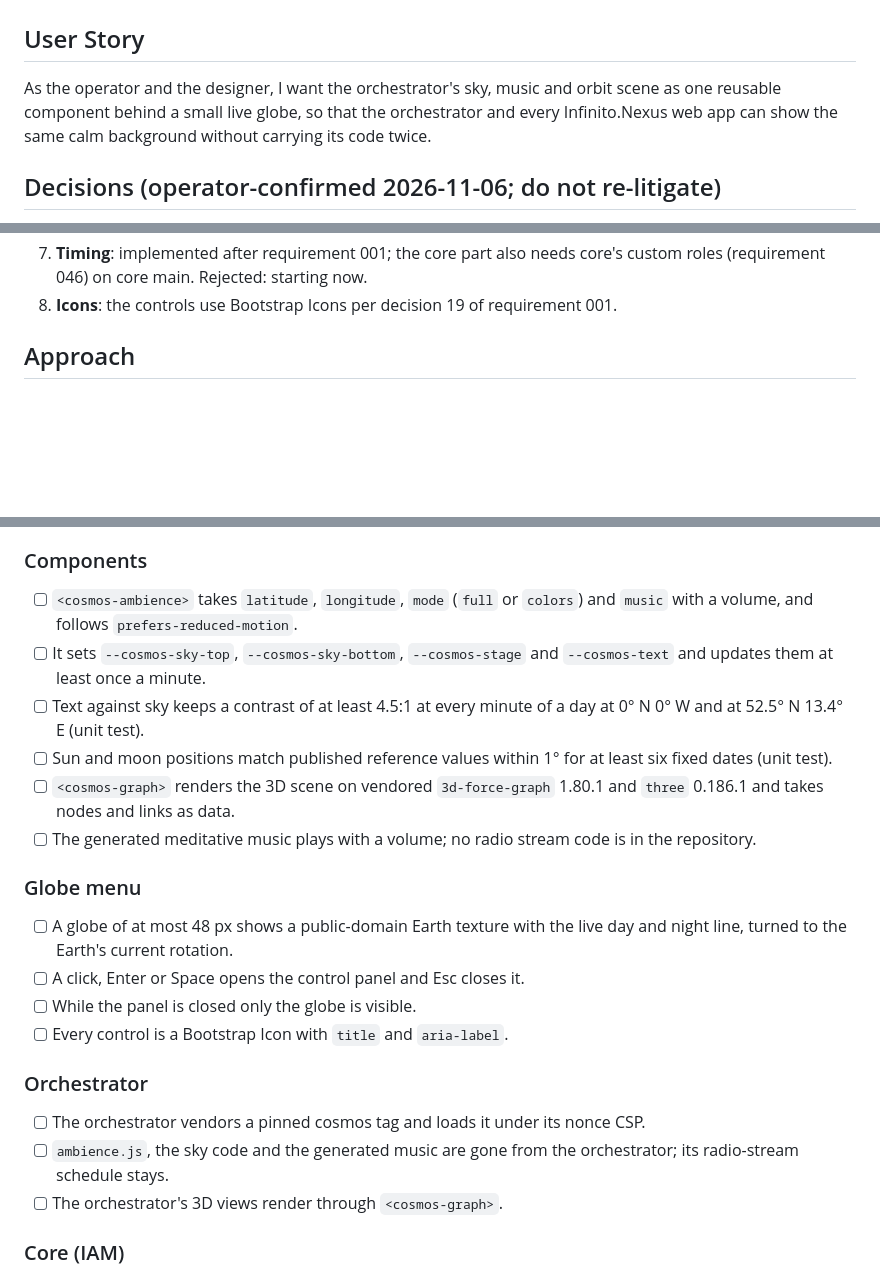
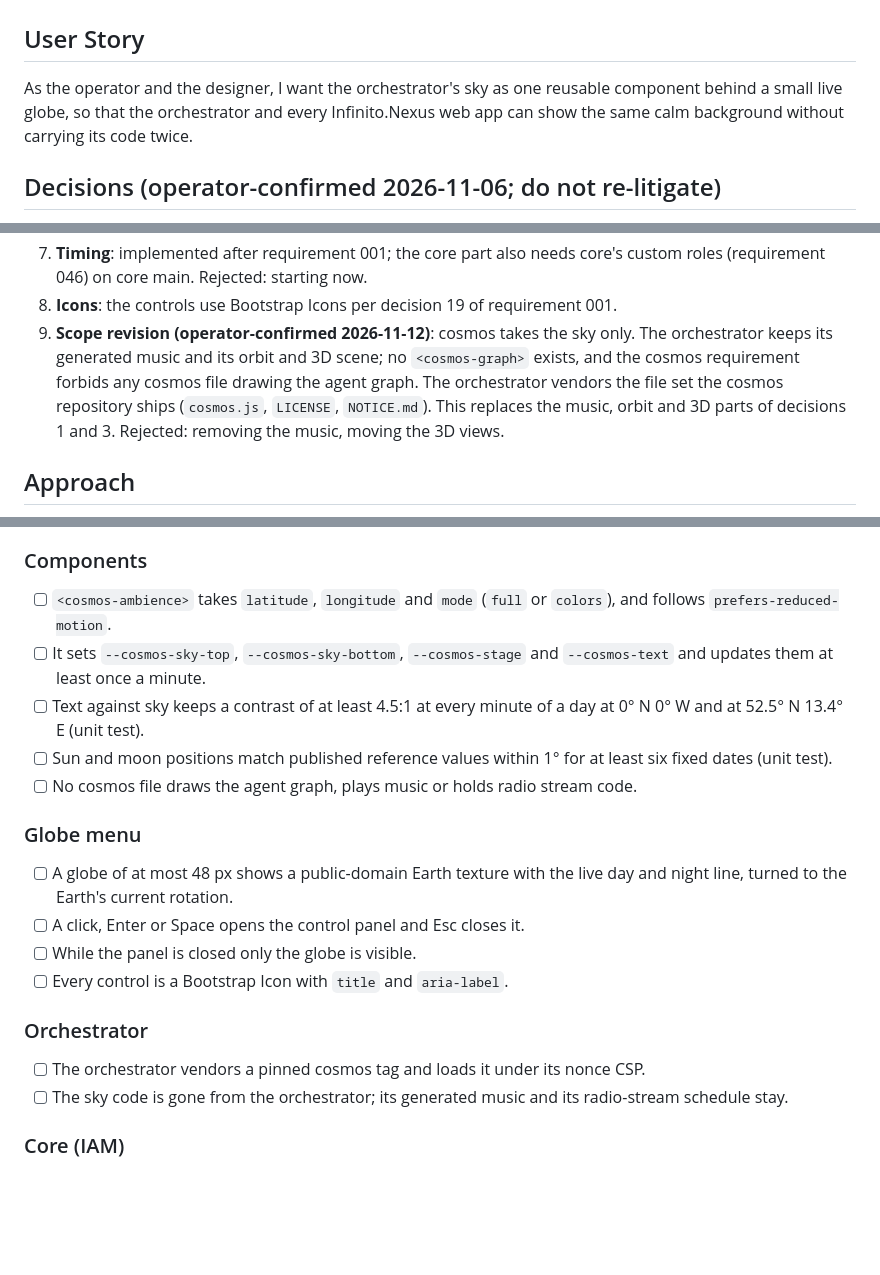
Before and after one commit to kevinveenbirkenbach/skills, a Markdown page: docs/requirements/002-cosmos.md, 3 parts joined by grey strips. Rendered like a GitHub page; blank space fills up the shorter version.

Commit message:
docs(requirements): 002 cosmos takes the sky only (decision 9)
Operator-confirmed 2026-11-12: the orchestrator keeps its generated music and its orbit and 3D scene, no <cosmos-graph> exists, and the orchestrator vendors the cosmos file set (cosmos.js, LICENSE, NOTICE.md). The acceptance criteria follow the revised scope.

🎯 Fix: 99 %
💥 Break: 1 %
💸 Cost: 100 %
⏱️ Time: 100 %
🛡️ Security: 100 %
🏆 Score: 98
🚦 Gate: ✅ 90/5, cost and time <= 100, security 100 %

Co-Authored-By: Claude Opus 5.5 <noreply@anthropic.com>

```diff
--- a/docs/requirements/002-cosmos.md
+++ b/docs/requirements/002-cosmos.md
@@ -2,8 +2,8 @@
 
 ## User Story
 
-As the operator and the designer, I want the orchestrator's sky, music and
-orbit scene as one reusable component behind a small live globe, so that the
+As the operator and the designer, I want the orchestrator's sky as one
+reusable component behind a small live globe, so that the
 orchestrator and every Infinito.Nexus web app can show the same calm
 background without carrying its code twice.
 
@@ -36,6 +36,13 @@ background without carrying its code twice.
    core's custom roles (requirement 046) on core main. Rejected: starting now.
 8. **Icons**: the controls use Bootstrap Icons per decision 19 of
    requirement 001.
+9. **Scope revision (operator-confirmed 2026-11-12)**: cosmos takes the sky
+   only. The orchestrator keeps its generated music and its orbit and 3D
+   scene; no `<cosmos-graph>` exists, and the cosmos requirement forbids any
+   cosmos file drawing the agent graph. The orchestrator vendors the file
+   set the cosmos repository ships (`cosmos.js`, `LICENSE`, `NOTICE.md`).
+   This replaces the music, orbit and 3D parts of decisions 1 and 3.
+   Rejected: removing the music, moving the 3D views.
 
 ## Approach
 
@@ -89,19 +96,16 @@ flowchart TD
 
 ### Components
 
-- [ ] `<cosmos-ambience>` takes `latitude`, `longitude`, `mode`
-      (`full` or `colors`) and `music` with a volume, and follows
-      `prefers-reduced-motion`.
+- [ ] `<cosmos-ambience>` takes `latitude`, `longitude` and `mode`
+      (`full` or `colors`), and follows `prefers-reduced-motion`.
 - [ ] It sets `--cosmos-sky-top`, `--cosmos-sky-bottom`, `--cosmos-stage` and
       `--cosmos-text` and updates them at least once a minute.
 - [ ] Text against sky keeps a contrast of at least 4.5:1 at every minute of a
       day at 0° N 0° W and at 52.5° N 13.4° E (unit test).
 - [ ] Sun and moon positions match published reference values within 1° for
       at least six fixed dates (unit test).
-- [ ] `<cosmos-graph>` renders the 3D scene on vendored `3d-force-graph`
-      1.80.1 and `three` 0.186.1 and takes nodes and links as data.
-- [ ] The generated meditative music plays with a volume; no radio stream
-      code is in the repository.
+- [ ] No cosmos file draws the agent graph, plays music or holds radio
+      stream code.
 
 ### Globe menu
 
@@ -115,9 +119,8 @@ flowchart TD
 
 - [ ] The orchestrator vendors a pinned cosmos tag and loads it under its
       nonce CSP.
-- [ ] `ambience.js`, the sky code and the generated music are gone from the
-      orchestrator; its radio-stream schedule stays.
-- [ ] The orchestrator's 3D views render through `<cosmos-graph>`.
+- [ ] The sky code is gone from the orchestrator; its generated music and
+      its radio-stream schedule stay.
 
 ### Core (IAM)
 
```
Also changed, not shown: other parts of docs/requirements/002-cosmos.md (+1 -1 lines).
